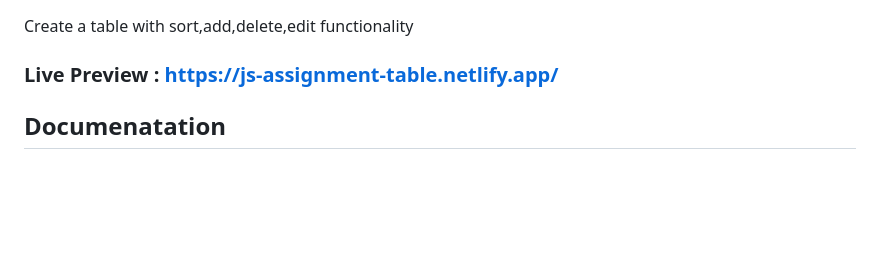
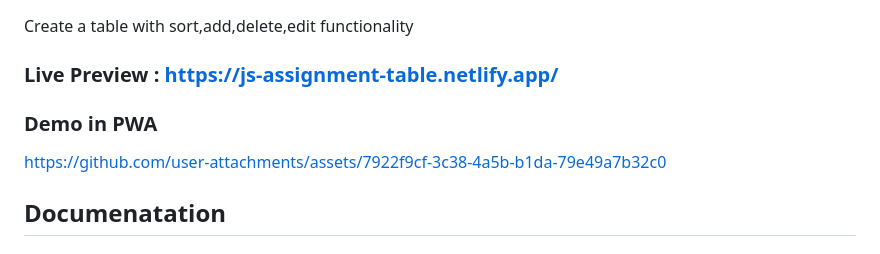
Before and after one commit to mayank0274/javascript-table-assignment, a Markdown page: readme.md, the part around the change. GitHub-like rendering; blank space fills up the shorter version.

Commit message:
add demo video

```diff
--- a/readme.md
+++ b/readme.md
@@ -3,6 +3,9 @@
 Create a table with sort,add,delete,edit functionality
 
 ### Live Preview : https://js-assignment-table.netlify.app/
+
+### Demo in PWA
+https://github.com/user-attachments/assets/7922f9cf-3c38-4a5b-b1da-79e49a7b32c0
 
 ## Documenatation
 
```
